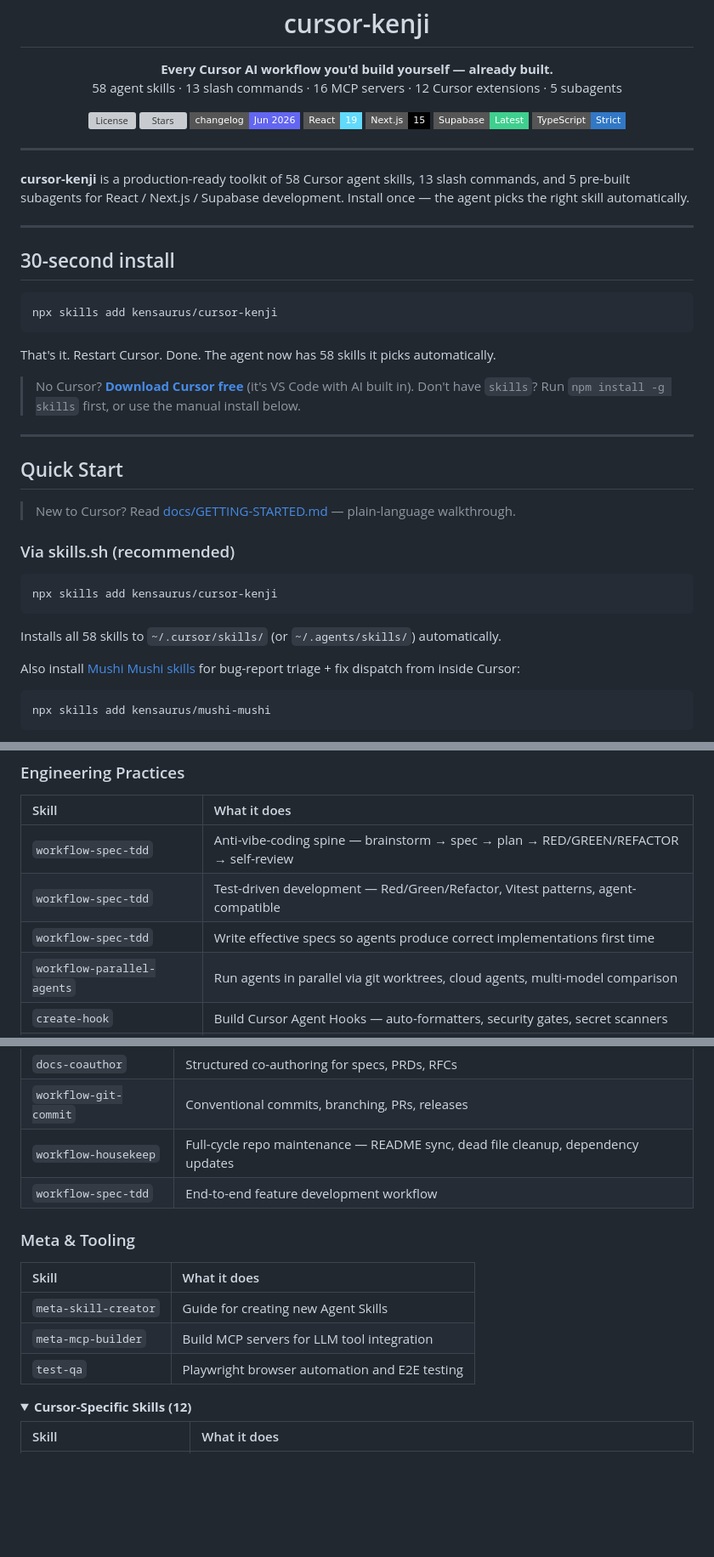
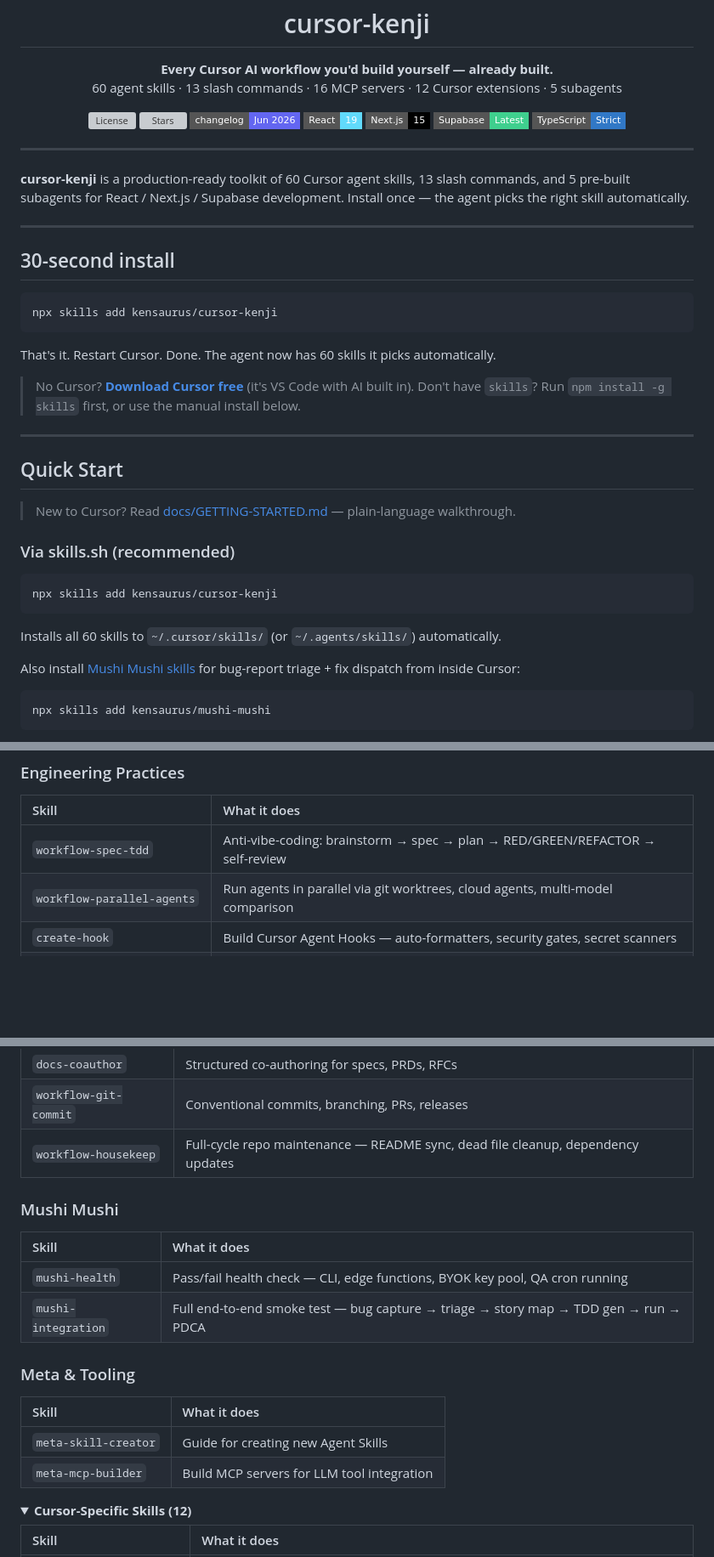
Before and after one commit to kensaurus/cursor-kenji, a Markdown page: README.md, 3 parts joined by grey strips. Shown at 85% size. Rendered like a GitHub page; folded sections open; badges without logos; blank space fills up the shorter version; grey boxes are pictures that could not be loaded.

````diff
--- a/README.md
+++ b/README.md
@@ -6,7 +6,7 @@
 
 <p align="center">
   <strong>Every Cursor AI workflow you'd build yourself — already built.</strong><br/>
-  58 agent skills · 13 slash commands · 16 MCP servers · 12 Cursor extensions · 5 subagents
+  60 agent skills · 13 slash commands · 16 MCP servers · 12 Cursor extensions · 5 subagents
 </p>
 
 <p align="center">
@@ -21,7 +21,7 @@
 
 ---
 
-**cursor-kenji** is a production-ready toolkit of 58 Cursor agent skills, 13 slash commands, and 5 pre-built subagents for React / Next.js / Supabase development. Install once — the agent picks the right skill automatically.
+**cursor-kenji** is a production-ready toolkit of 60 Cursor agent skills, 13 slash commands, and 5 pre-built subagents for React / Next.js / Supabase development. Install once — the agent picks the right skill automatically.
 
 ---
 
@@ -31,7 +31,7 @@
 npx skills add kensaurus/cursor-kenji
 ```
 
-That's it. Restart Cursor. Done. The agent now has 58 skills it picks automatically.
+That's it. Restart Cursor. Done. The agent now has 60 skills it picks automatically.
 
 > No Cursor? **[Download Cursor free](https://cursor.com)** (it's VS Code with AI built in).
 > Don't have `skills`? Run `npm install -g skills` first, or use the manual install below.
@@ -48,7 +48,7 @@ That's it. Restart Cursor. Done. The agent now has 58 skills it picks automatica
 npx skills add kensaurus/cursor-kenji
 ```
 
-Installs all 58 skills to `~/.cursor/skills/` (or `~/.agents/skills/`) automatically.
+Installs all 60 skills to `~/.cursor/skills/` (or `~/.agents/skills/`) automatically.
 
 Also install [Mushi Mushi skills](https://github.com/kensaurus/mushi-mushi) for bug-report triage + fix dispatch from inside Cursor:
 ```bash
@@ -321,9 +322,7 @@ Pick by surface:
 
 | Skill | What it does |
 |:------|:-------------|
-| `workflow-spec-tdd` | Anti-vibe-coding spine — brainstorm → spec → plan → RED/GREEN/REFACTOR → self-review |
-| `workflow-spec-tdd` | Test-driven development — Red/Green/Refactor, Vitest patterns, agent-compatible |
-| `workflow-spec-tdd` | Write effective specs so agents produce correct implementations first time |
+| `workflow-spec-tdd` | Anti-vibe-coding: brainstorm → spec → plan → RED/GREEN/REFACTOR → self-review |
 | `workflow-parallel-agents` | Run agents in parallel via git worktrees, cloud agents, multi-model comparison |
 | `create-hook` | Build Cursor Agent Hooks — auto-formatters, security gates, secret scanners |
 | `workflow-coding-discipline` | Behavioral guardrails (Think before coding, Simplicity first, Surgical changes) |
@@ -337,7 +336,13 @@ Pick by surface:
 | `docs-coauthor` | Structured co-authoring for specs, PRDs, RFCs |
 | `workflow-git-commit` | Conventional commits, branching, PRs, releases |
 | `workflow-housekeep` | Full-cycle repo maintenance — README sync, dead file cleanup, dependency updates |
-| `workflow-spec-tdd` | End-to-end feature development workflow |
+
+### Mushi Mushi
+
+| Skill | What it does |
+|:------|:-------------|
+| `mushi-health` | Pass/fail health check — CLI, edge functions, BYOK key pool, QA cron running |
+| `mushi-integration` | Full end-to-end smoke test — bug capture → triage → story map → TDD gen → run → PDCA |
 
 ### Meta & Tooling
 
@@ -345,7 +350,6 @@ Pick by surface:
 |:------|:-------------|
 | `meta-skill-creator` | Guide for creating new Agent Skills |
 | `meta-mcp-builder` | Build MCP servers for LLM tool integration |
-| `test-qa` | Playwright browser automation and E2E testing |
 
 <details>
 <summary><strong>Cursor-Specific Skills (12)</strong></summary>
````
Also changed, not shown: other parts of README.md (+9 -8 lines).
